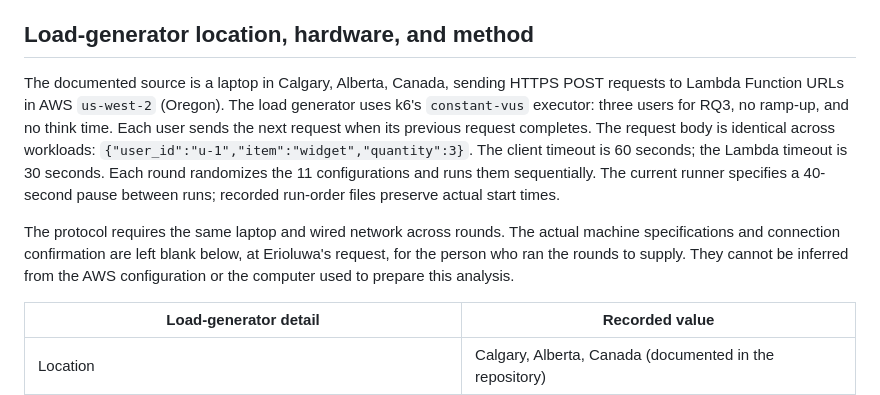
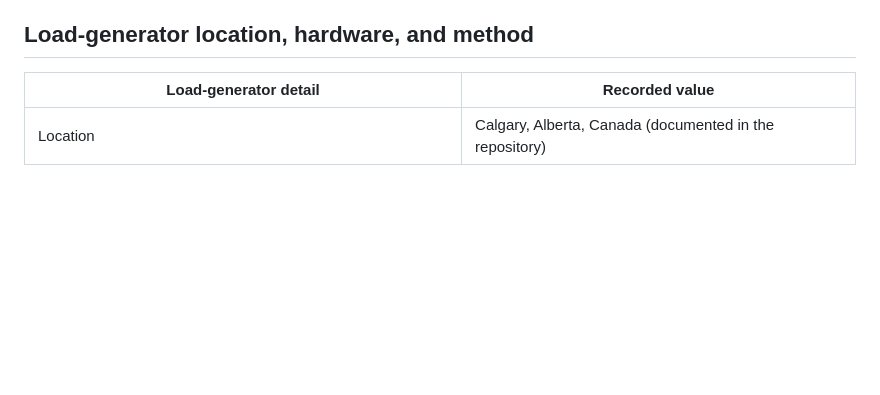
Before and after one commit to Hamd2003/ensf533-project, a Markdown page: analysis/rq3.md, the part around the change. Drawn GitHub-style; blank space fills up the shorter version.

```diff
--- a/analysis/rq3.md
+++ b/analysis/rq3.md
@@ -58,9 +58,7 @@ The ordering API < data < CPU for response time holds in every round. Mean respo
 
 ## Load-generator location, hardware, and method
 
-The documented source is a laptop in Calgary, Alberta, Canada, sending HTTPS POST requests to Lambda Function URLs in AWS `us-west-2` (Oregon). The load generator uses k6's `constant-vus` executor: three users for RQ3, no ramp-up, and no think time. Each user sends the next request when its previous request completes. The request body is identical across workloads: `{"user_id":"u-1","item":"widget","quantity":3}`. The client timeout is 60 seconds; the Lambda timeout is 30 seconds. Each round randomizes the 11 configurations and runs them sequentially. The current runner specifies a 40-second pause between runs; recorded run-order files preserve actual start times.
 
-The protocol requires the same laptop and wired network across rounds. The actual machine specifications and connection confirmation are left blank below, at Erioluwa's request, for the person who ran the rounds to supply. They cannot be inferred from the AWS configuration or the computer used to prepare this analysis.
 
 | Load-generator detail | Recorded value |
 |---|---|
```
